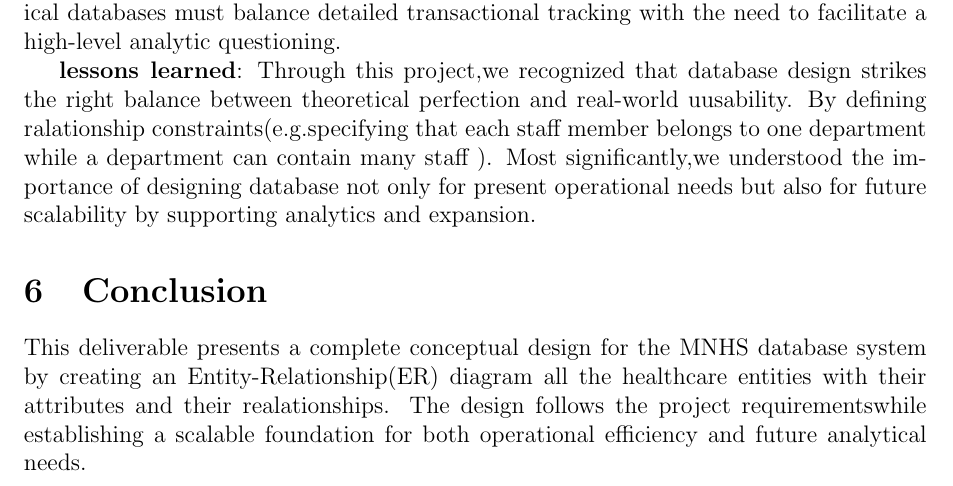
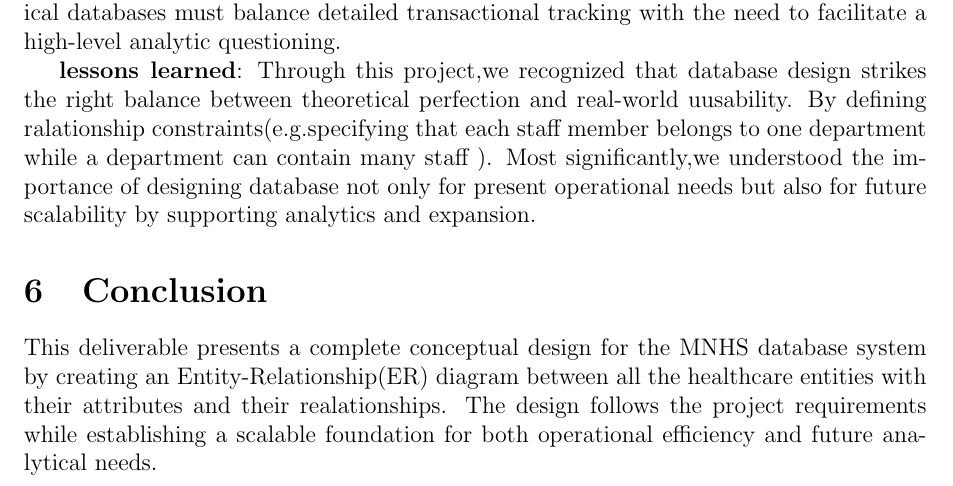
Before and after one commit to Youssefbenhammouda/DBMS-IndexFive, a LaTeX document (Conceptual Design/DMG_Project.tex): part of page 6 of 6, cut so that both start at the same text. Compiled offline with pdfLaTeX.

Commit message:
Update DMG_Project.tex

```diff
--- a/Conceptual Design/DMG_Project.tex
+++ b/Conceptual Design/DMG_Project.tex
@@ -212,8 +212,8 @@ By defining ralationship constraints(e.g.specifying that each staff member belon
 Most significantly,we understood the importance of designing database not only for present operational needs but also for future scalability by supporting analytics and expansion.
 
 \section{Conclusion}
-This deliverable presents a complete conceptual design for the MNHS database system by creating an Entity-Relationship(ER) diagram all the healthcare entities with their attributes and their realationships.
-The design follows the project requirementswhile establishing a scalable foundation for both operational efficiency and future analytical needs.
+This deliverable presents a complete conceptual design for the MNHS database system by creating an Entity-Relationship(ER) diagram between all the healthcare entities with their attributes and their realationships.
+The design follows the project requirements while establishing a scalable foundation for both operational efficiency and future analytical needs.
 
 
 \end{document}
```
